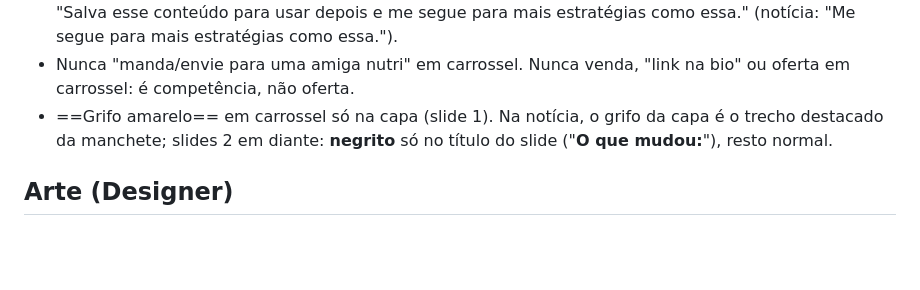
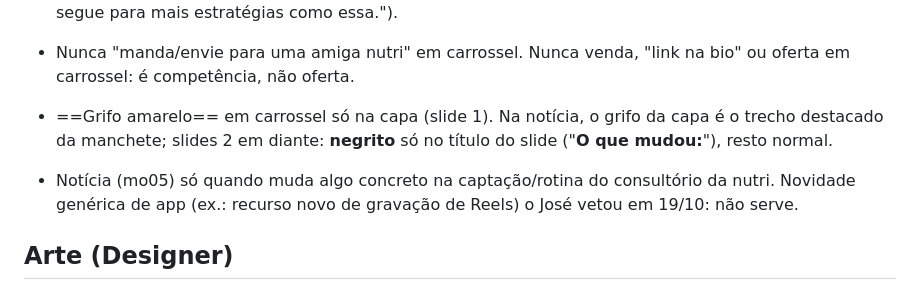
Before and after one commit to deyffersonfernandes/jf-instagram, a Markdown page: equipe/REGRAS.md, the part around the change. Rendered like a GitHub page; blank space fills up the shorter version.

Commit message:
Remove notícia #13 (vetada pelo José); critério de notícia
Co-Authored-By: Claude Opus 5.5 <noreply@anthropic.com>
Claude-Session: https://claude.ai/code/session_01FAvYJv68RvPJpBPaQtSvUC

```diff
--- a/equipe/REGRAS.md
+++ b/equipe/REGRAS.md
@@ -50,6 +50,8 @@ Carrossel de competência (mo36, **categoria competência**, não alcance): ensi
 - Nunca "manda/envie para uma amiga nutri" em carrossel. Nunca venda, "link na bio" ou oferta em carrossel: é competência, não oferta.
 - ==Grifo amarelo== em carrossel só na capa (slide 1). Na notícia, o grifo da capa é o trecho destacado da manchete; slides 2 em diante: **negrito** só no título do slide ("**O que mudou:**"), resto normal.
 
+- Notícia (mo05) só quando muda algo concreto na captação/rotina do consultório da nutri. Novidade genérica de app (ex.: recurso novo de gravação de Reels) o José vetou em 19/10: não serve.
+
 ## Arte (Designer)
 - Estilo "frase" (mo01): fundo branco, Montserrat negrito, um trecho de destaque em verde marcado com [[colchetes duplos]] (no máximo um por slide), até 30 palavras por slide; carrossel de 2 a 8 slides com "arrasta →" no primeiro.
 - Estilo "tweet" (mo34): card de tweet, texto todo preto, 1 slide, até 35 palavras, sem emoji. Fala com empreendedores em geral, sem nutrição.
```
